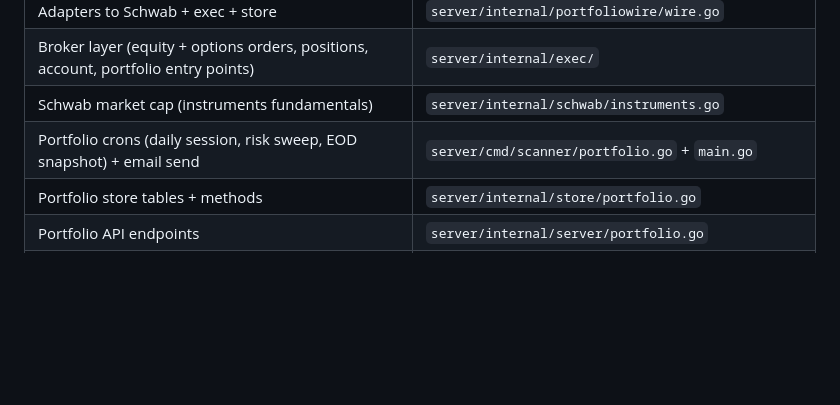
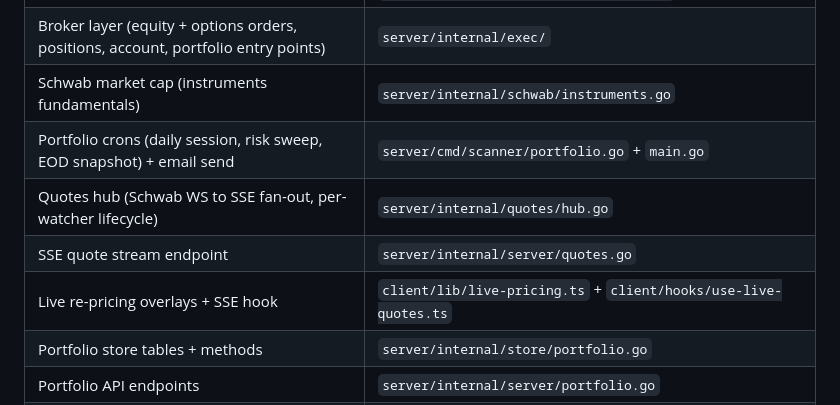
Before and after one commit to JayceBordelon/vibetradez.com, a Markdown page: CLAUDE.md, the part around the change. GitHub-like rendering; blank space fills up the shorter version.

```diff
--- a/CLAUDE.md
+++ b/CLAUDE.md
@@ -184,6 +184,9 @@ docker compose up -d --force-recreate trading-server  # Full recreate (env reloa
 | Broker layer (equity + options orders, positions, account, portfolio entry points) | `server/internal/exec/` |
 | Schwab market cap (instruments fundamentals) | `server/internal/schwab/instruments.go` |
 | Portfolio crons (daily session, risk sweep, EOD snapshot) + email send | `server/cmd/scanner/portfolio.go` + `main.go` |
+| Quotes hub (Schwab WS to SSE fan-out, per-watcher lifecycle) | `server/internal/quotes/hub.go` |
+| SSE quote stream endpoint | `server/internal/server/quotes.go` |
+| Live re-pricing overlays + SSE hook | `client/lib/live-pricing.ts` + `client/hooks/use-live-quotes.ts` |
 | Portfolio store tables + methods | `server/internal/store/portfolio.go` |
 | Portfolio API endpoints | `server/internal/server/portfolio.go` |
 | Daily recap email template | `server/internal/templates/portfolio_update.html` |
```
Also changed, not shown: README.md (+3 -0 lines).
